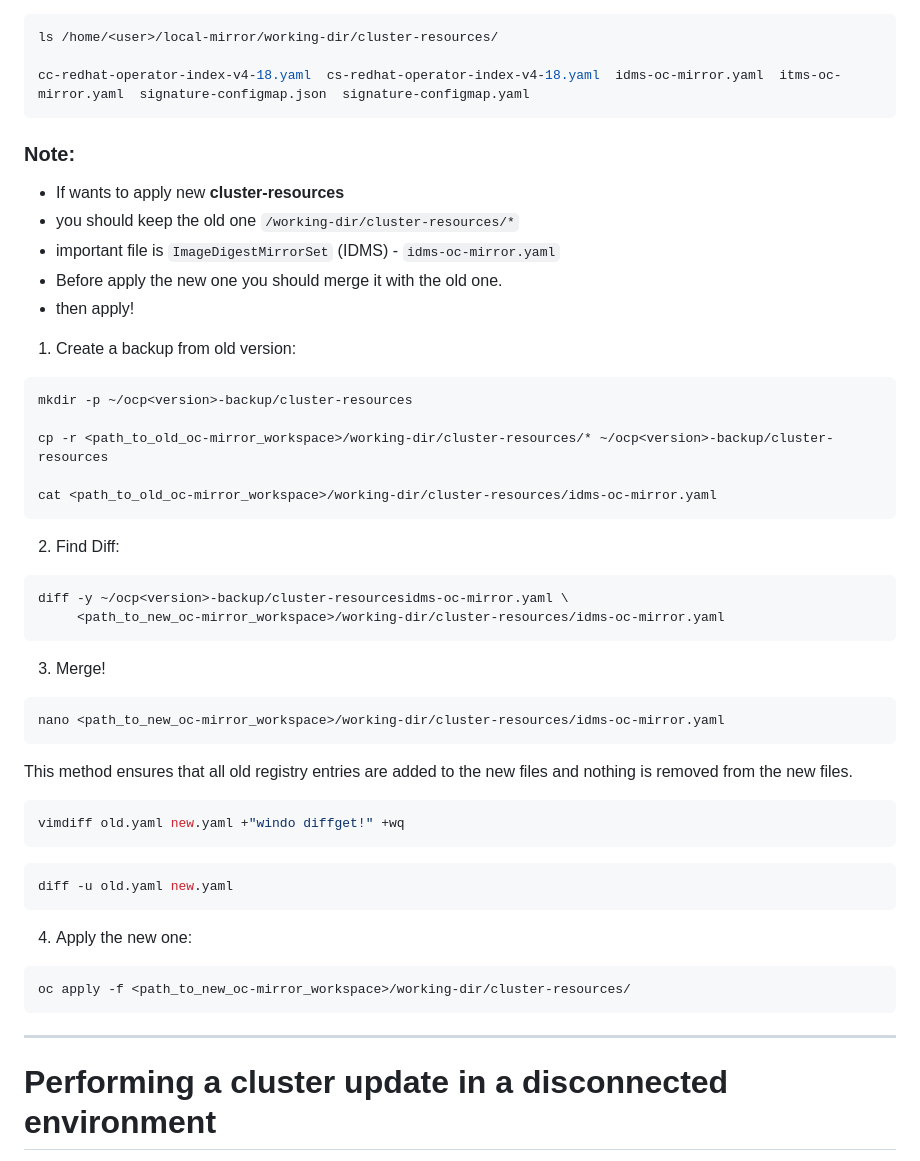
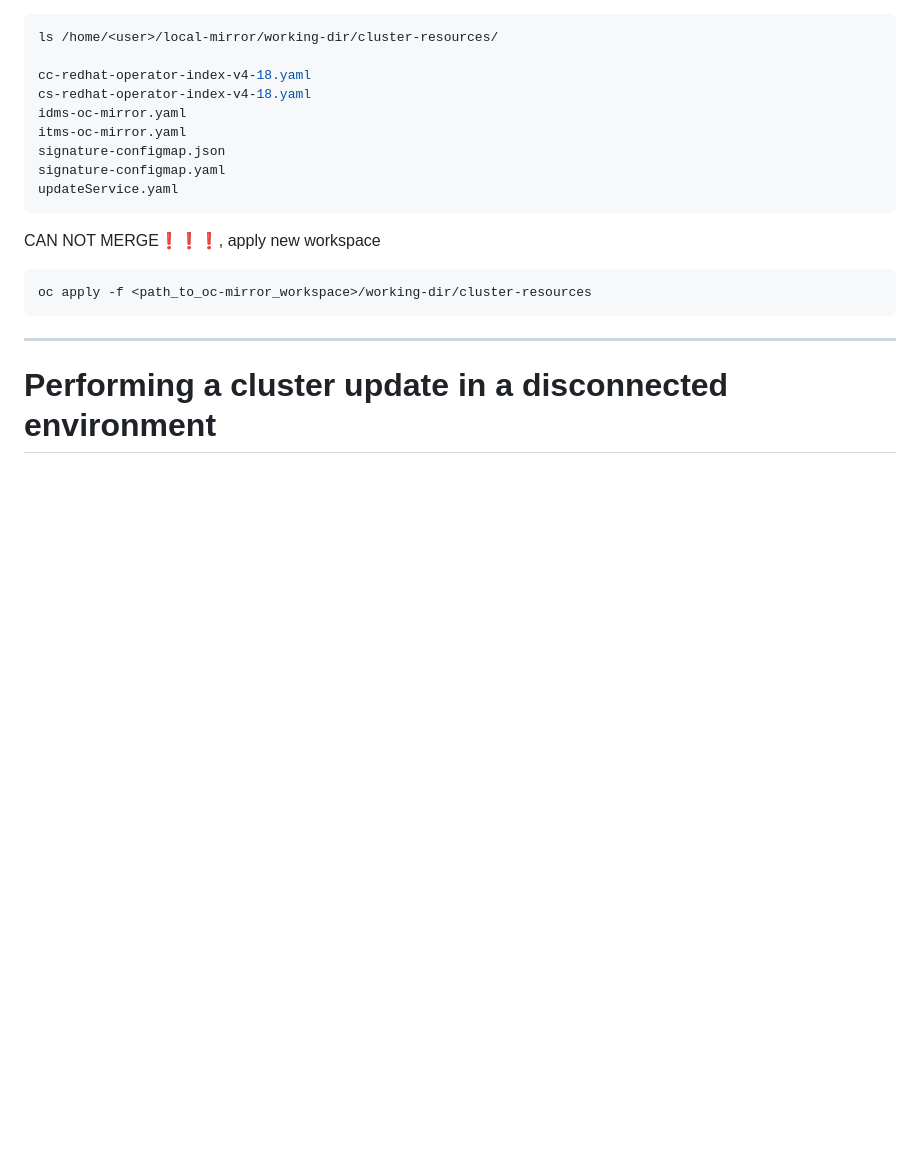
Before and after one commit to Saeed7596/DevOps, a Markdown page: OpenShift/Updating-a-Cluster-in-a-Disconnected-Environment.md, the part around the change. Drawn GitHub-style; blank space fills up the shorter version.

````diff
--- a/OpenShift/Updating-a-Cluster-in-a-Disconnected-Environment.md
+++ b/OpenShift/Updating-a-Cluster-in-a-Disconnected-Environment.md
@@ -107,42 +107,17 @@ After you have mirrored your image set to the mirror registry, you must apply th
 ```bash
 ls /home/<user>/local-mirror/working-dir/cluster-resources/
 
-cc-redhat-operator-index-v4-18.yaml  cs-redhat-operator-index-v4-18.yaml  idms-oc-mirror.yaml  itms-oc-mirror.yaml  signature-configmap.json  signature-configmap.yaml
+cc-redhat-operator-index-v4-18.yaml
+cs-redhat-operator-index-v4-18.yaml
+idms-oc-mirror.yaml
+itms-oc-mirror.yaml
+signature-configmap.json
+signature-configmap.yaml
+updateService.yaml
 ```
-
-### **Note**:
-* If wants to apply new **cluster-resources**
-* you should keep the old one `/working-dir/cluster-resources/*`
-* important file is `ImageDigestMirrorSet` (IDMS) - `idms-oc-mirror.yaml`
-* Before apply the new one you should merge it with the old one.
-* then apply!
-1. Create a backup from old version:
+CAN NOT MERGE❗❗❗, apply new workspace
 ```bash
-mkdir -p ~/ocp<version>-backup/cluster-resources
-
-cp -r <path_to_old_oc-mirror_workspace>/working-dir/cluster-resources/* ~/ocp<version>-backup/cluster-resources
-
-cat <path_to_old_oc-mirror_workspace>/working-dir/cluster-resources/idms-oc-mirror.yaml
-```
-2. Find Diff:
-```bash
-diff -y ~/ocp<version>-backup/cluster-resourcesidms-oc-mirror.yaml \
-     <path_to_new_oc-mirror_workspace>/working-dir/cluster-resources/idms-oc-mirror.yaml
-```
-3. Merge!
-```bash
-nano <path_to_new_oc-mirror_workspace>/working-dir/cluster-resources/idms-oc-mirror.yaml
-```
-This method ensures that all old registry entries are added to the new files and nothing is removed from the new files.
-```bash
-vimdiff old.yaml new.yaml +"windo diffget!" +wq
-```
-```bash
-diff -u old.yaml new.yaml
-```
-4. Apply the new one:
-```bash
-oc apply -f <path_to_new_oc-mirror_workspace>/working-dir/cluster-resources/
+oc apply -f <path_to_oc-mirror_workspace>/working-dir/cluster-resources
 ```
 
 ---
````
